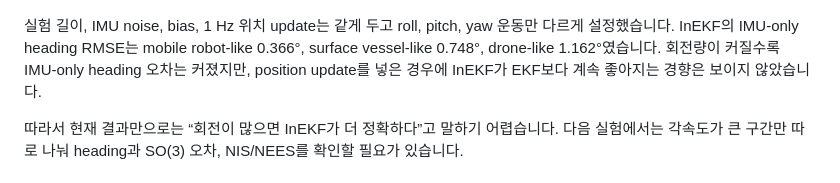
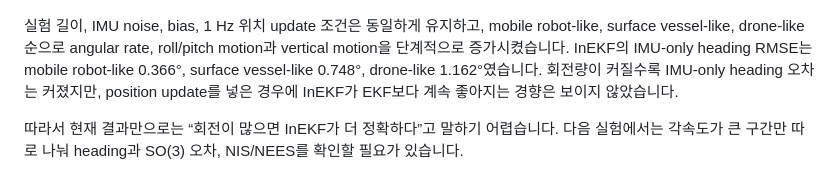
Before and after one commit to INHA-Artemis/inertial-state-estimation-benchmark, a Markdown page: RESULTS.md, the part around the change. Drawn GitHub-style.

```diff
--- a/RESULTS.md
+++ b/RESULTS.md
@@ -21,7 +21,7 @@
 
 ![3D motion-regime stress test](reports/figures/motion_regime_summary.png)
 
-실험 길이, IMU noise, bias, 1 Hz 위치 update는 같게 두고 roll, pitch, yaw 운동만 다르게 설정했습니다. InEKF의 IMU-only heading RMSE는 mobile robot-like 0.366°, surface vessel-like 0.748°, drone-like 1.162°였습니다. 회전량이 커질수록 IMU-only heading 오차는 커졌지만, position update를 넣은 경우에 InEKF가 EKF보다 계속 좋아지는 경향은 보이지 않았습니다.
+실험 길이, IMU noise, bias, 1 Hz 위치 update 조건은 동일하게 유지하고, mobile robot-like, surface vessel-like, drone-like 순으로 angular rate, roll/pitch motion과 vertical motion을 단계적으로 증가시켰습니다. InEKF의 IMU-only heading RMSE는 mobile robot-like 0.366°, surface vessel-like 0.748°, drone-like 1.162°였습니다. 회전량이 커질수록 IMU-only heading 오차는 커졌지만, position update를 넣은 경우에 InEKF가 EKF보다 계속 좋아지는 경향은 보이지 않았습니다.
 
 따라서 현재 결과만으로는 “회전이 많으면 InEKF가 더 정확하다”고 말하기 어렵습니다. 다음 실험에서는 각속도가 큰 구간만 따로 나눠 heading과 SO(3) 오차, NIS/NEES를 확인할 필요가 있습니다.
 
```
